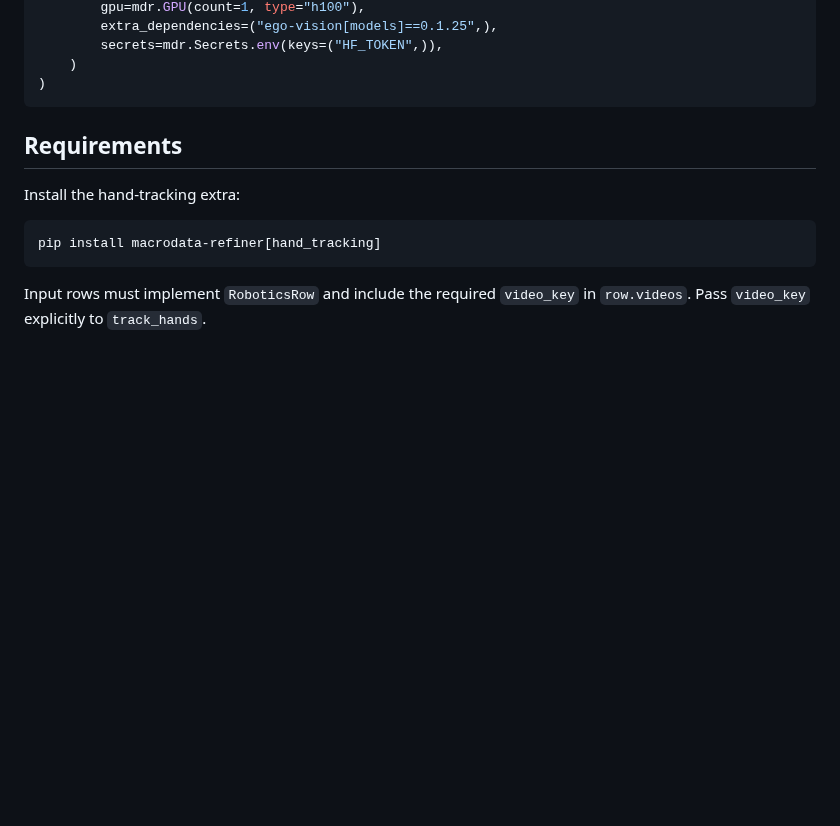
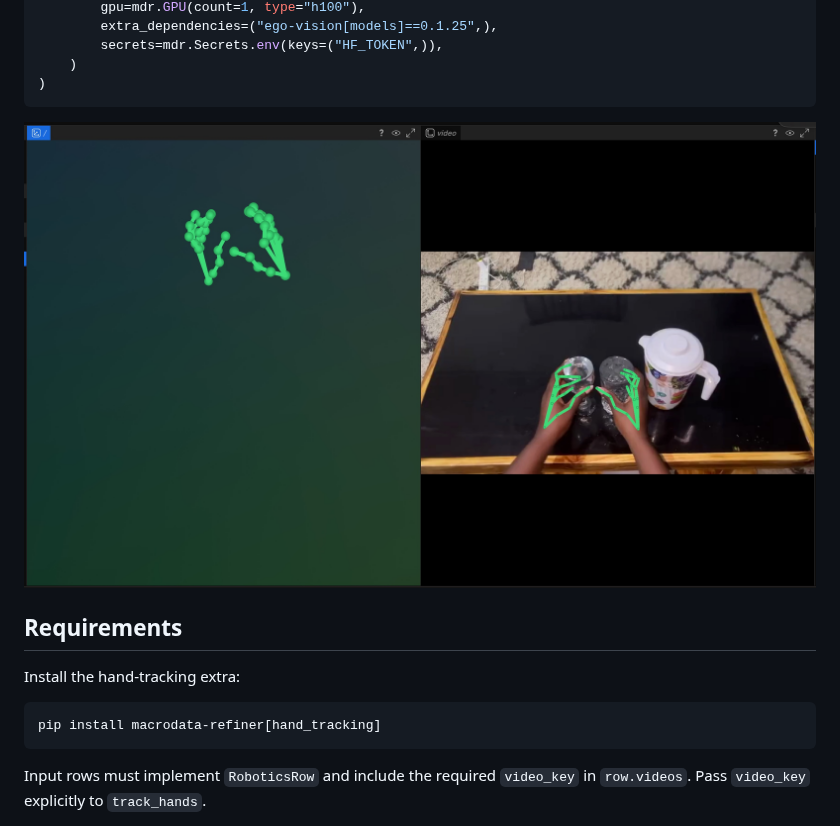
Before and after one commit to macrodata-labs/refiner, a Markdown page: docs/episode-operations/hand-tracking.md, the part around the change. Drawn GitHub-style; pictures changed too: docs/images/SCR-20260605-bgye.jpeg (added); blank space fills up the shorter version.

Commit message:
add hand tracking example image

````diff
--- a/docs/episode-operations/hand-tracking.md
+++ b/docs/episode-operations/hand-tracking.md
@@ -55,6 +55,8 @@ pipeline = (
     )
 )
 ```
+
+![Hand tracking example output](../images/SCR-20260605-bgye.jpeg)
 
 ## Requirements
 
````
